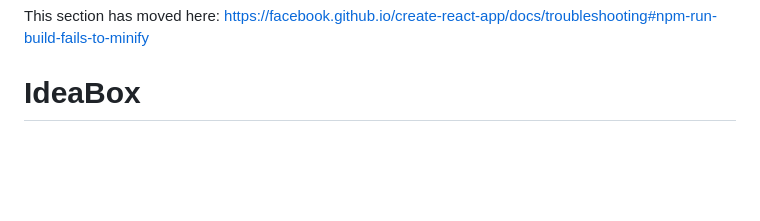
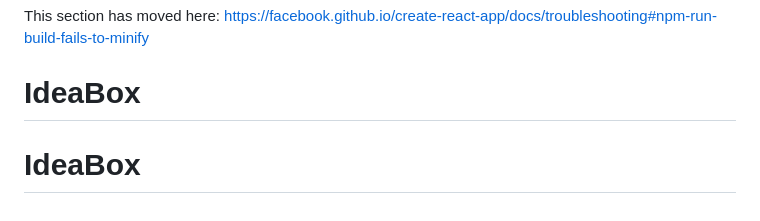
Before and after one commit to kevin-newland/IdeaBox, a Markdown page: README.md, the part around the change. GitHub-like rendering; blank space fills up the shorter version.

```diff
--- a/README.md
+++ b/README.md
@@ -69,3 +69,4 @@ This section has moved here: [https://facebook.github.io/create-react-app/docs/d
 
 This section has moved here: [https://facebook.github.io/create-react-app/docs/troubleshooting#npm-run-build-fails-to-minify](https://facebook.github.io/create-react-app/docs/troubleshooting#npm-run-build-fails-to-minify)
 # IdeaBox
+# IdeaBox
```
